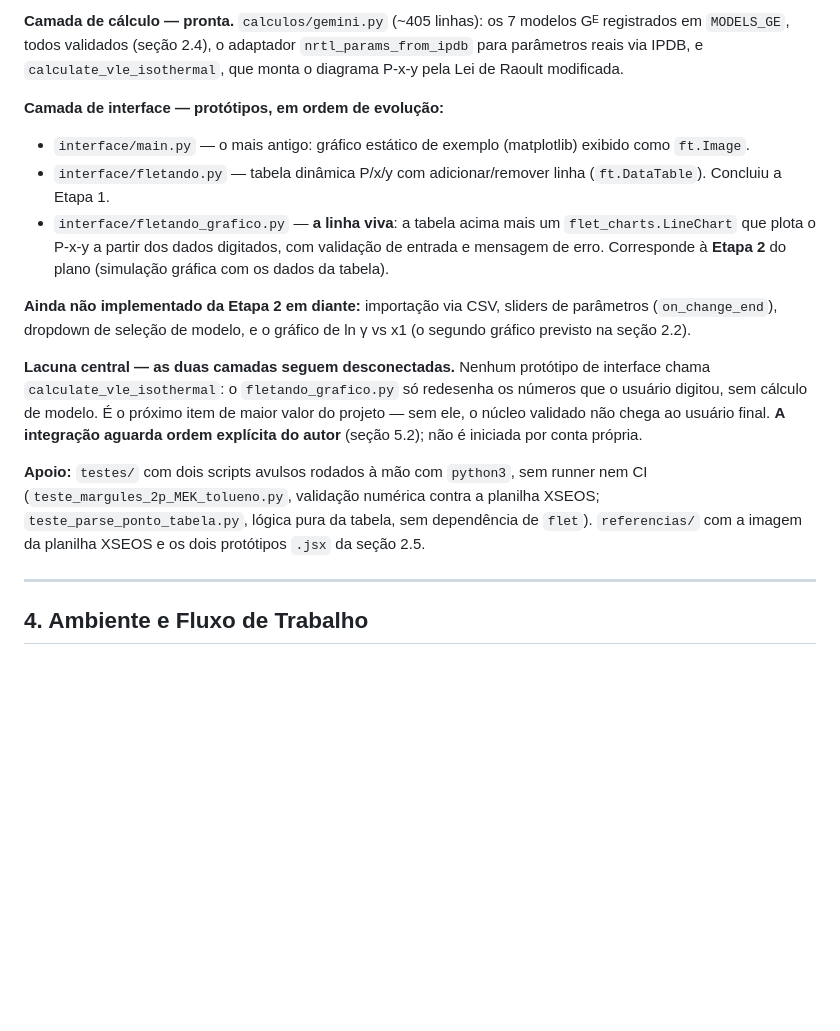
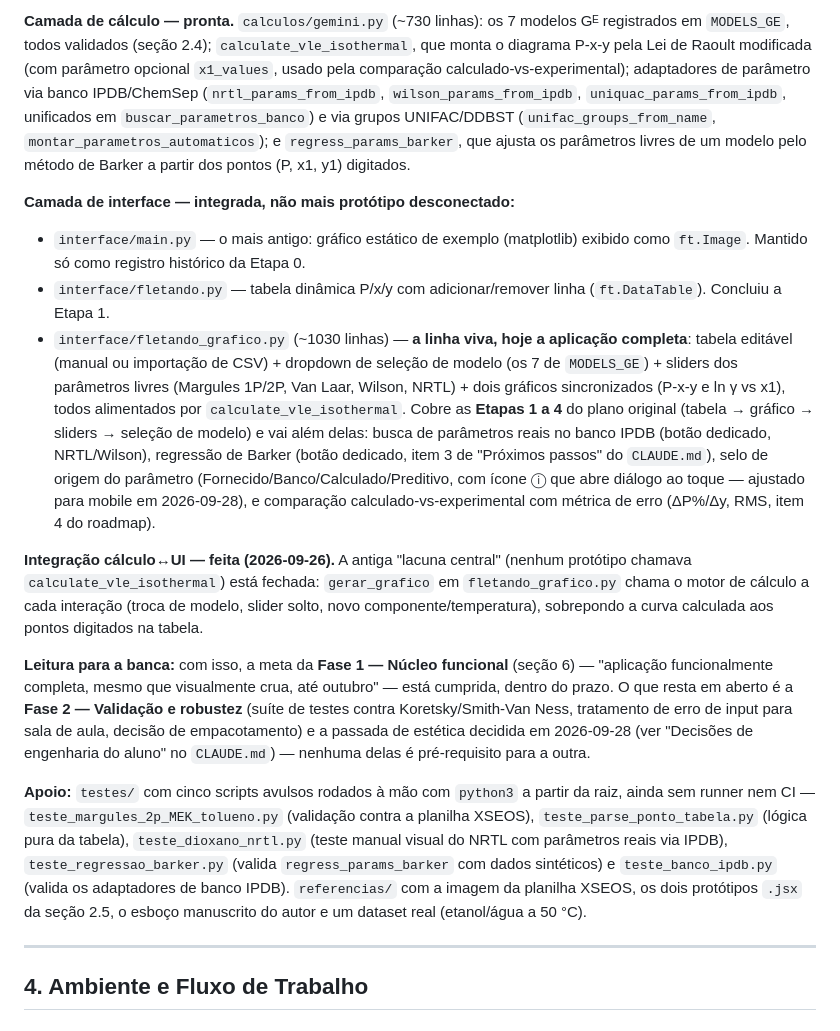
Before and after one commit to Lins84/equilibrio-fases-GE-tcc, a Markdown page: Docs/mapeamento_e_plano_TCC-1.md, the part around one of its changes. Rendered like a GitHub page; blank space fills up the shorter version.

```diff
--- a/Docs/mapeamento_e_plano_TCC-1.md
+++ b/Docs/mapeamento_e_plano_TCC-1.md
@@ -202,17 +202,17 @@ Padrão inspirado no que dashboards financeiros e ferramentas de BI usam para si
 
-**Camada de cálculo — pronta.** `calculos/gemini.py` (~405 linhas): os 7 modelos Gᴱ registrados em `MODELS_GE`, todos validados (seção 2.4), o adaptador `nrtl_params_from_ipdb` para parâmetros reais via IPDB, e `calculate_vle_isothermal`, que monta o diagrama P-x-y pela Lei de Raoult modificada.
+**Camada de cálculo — pronta.** `calculos/gemini.py` (~730 linhas): os 7 modelos Gᴱ registrados em `MODELS_GE`, todos validados (seção 2.4); `calculate_vle_isothermal`, que monta o diagrama P-x-y pela Lei de Raoult modificada (com parâmetro opcional `x1_values`, usado pela comparação calculado-vs-experimental); adaptadores de parâmetro via banco IPDB/ChemSep (`nrtl_params_from_ipdb`, `wilson_params_from_ipdb`, `uniquac_params_from_ipdb`, unificados em `buscar_parametros_banco`) e via grupos UNIFAC/DDBST (`unifac_groups_from_name`, `montar_parametros_automaticos`); e `regress_params_barker`, que ajusta os parâmetros livres de um modelo pelo método de Barker a partir dos pontos (P, x1, y1) digitados.
 
-**Camada de interface — protótipos, em ordem de evolução:**
+**Camada de interface — integrada, não mais protótipo desconectado:**
 
-- `interface/main.py` — o mais antigo: gráfico estático de exemplo (matplotlib) exibido como `ft.Image`.
+- `interface/main.py` — o mais antigo: gráfico estático de exemplo (matplotlib) exibido como `ft.Image`. Mantido só como registro histórico da Etapa 0.
 - `interface/fletando.py` — tabela dinâmica P/x/y com adicionar/remover linha (`ft.DataTable`). Concluiu a Etapa 1.
-- `interface/fletando_grafico.py` — **a linha viva**: a tabela acima mais um `flet_charts.LineChart` que plota o P-x-y a partir dos dados digitados, com validação de entrada e mensagem de erro. Corresponde à **Etapa 2** do plano (simulação gráfica com os dados da tabela).
+- `interface/fletando_grafico.py` (~1030 linhas) — **a linha viva, hoje a aplicação completa**: tabela editável (manual ou importação de CSV) + dropdown de seleção de modelo (os 7 de `MODELS_GE`) + sliders dos parâmetros livres (Margules 1P/2P, Van Laar, Wilson, NRTL) + dois gráficos sincronizados (P-x-y e ln γ vs x1), todos alimentados por `calculate_vle_isothermal`. Cobre as **Etapas 1 a 4** do plano original (tabela → gráfico → sliders → seleção de modelo) e vai além delas: busca de parâmetros reais no banco IPDB (botão dedicado, NRTL/Wilson), regressão de Barker (botão dedicado, item 3 de "Próximos passos" do `CLAUDE.md`), selo de origem do parâmetro (Fornecido/Banco/Calculado/Preditivo, com ícone ⓘ que abre diálogo ao toque — ajustado para mobile em 2026-09-28), e comparação calculado-vs-experimental com métrica de erro (ΔP%/Δy, RMS, item 4 do roadmap).
 
-**Ainda não implementado da Etapa 2 em diante:** importação via CSV, sliders de parâmetros (`on_change_end`), dropdown de seleção de modelo, e o gráfico de ln γ vs x1 (o segundo gráfico previsto na seção 2.2).
+**Integração cálculo↔UI — feita (2026-09-26).** A antiga "lacuna central" (nenhum protótipo chamava `calculate_vle_isothermal`) está fechada: `gerar_grafico` em `fletando_grafico.py` chama o motor de cálculo a cada interação (troca de modelo, slider solto, novo componente/temperatura), sobrepondo a curva calculada aos pontos digitados na tabela.
 
-**Lacuna central — as duas camadas seguem desconectadas.** Nenhum protótipo de interface chama `calculate_vle_isothermal`: o `fletando_grafico.py` só redesenha os números que o usuário digitou, sem cálculo de modelo. É o próximo item de maior valor do projeto — sem ele, o núcleo validado não chega ao usuário final. **A integração aguarda ordem explícita do autor** (seção 5.2); não é iniciada por conta própria.
+**Leitura para a banca:** com isso, a meta da **Fase 1 — Núcleo funcional** (seção 6) — "aplicação funcionalmente completa, mesmo que visualmente crua, até outubro" — está cumprida, dentro do prazo. O que resta em aberto é a **Fase 2 — Validação e robustez** (suíte de testes contra Koretsky/Smith-Van Ness, tratamento de erro de input para sala de aula, decisão de empacotamento) e a passada de estética decidida em 2026-09-28 (ver "Decisões de engenharia do aluno" no `CLAUDE.md`) — nenhuma delas é pré-requisito para a outra.
 
-**Apoio:** `testes/` com dois scripts avulsos rodados à mão com `python3`, sem runner nem CI (`teste_margules_2p_MEK_tolueno.py`, validação numérica contra a planilha XSEOS; `teste_parse_ponto_tabela.py`, lógica pura da tabela, sem dependência de `flet`). `referencias/` com a imagem da planilha XSEOS e os dois protótipos `.jsx` da seção 2.5.
+**Apoio:** `testes/` com cinco scripts avulsos rodados à mão com `python3` a partir da raiz, ainda sem runner nem CI — `teste_margules_2p_MEK_tolueno.py` (validação contra a planilha XSEOS), `teste_parse_ponto_tabela.py` (lógica pura da tabela), `teste_dioxano_nrtl.py` (teste manual visual do NRTL com parâmetros reais via IPDB), `teste_regressao_barker.py` (valida `regress_params_barker` com dados sintéticos) e `teste_banco_ipdb.py` (valida os adaptadores de banco IPDB). `referencias/` com a imagem da planilha XSEOS, os dois protótipos `.jsx` da seção 2.5, o esboço manuscrito do autor e um dataset real (etanol/água a 50 °C).
 
 ---
 
```
Also changed, not shown: other parts of Docs/mapeamento_e_plano_TCC-1.md (+2 -2 lines), CLAUDE.md (+39 -2 lines).
